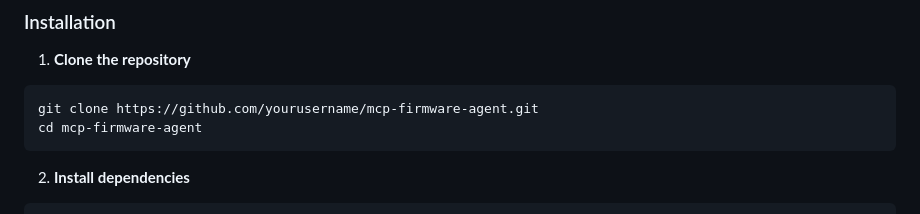
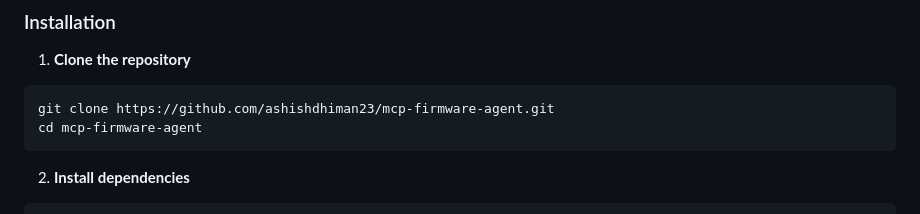
Before and after one commit to ashishdhiman23/mcp-firmware-agent, a Markdown page: README.md, the part around the change printed below. Drawn GitHub-style.

````diff
--- a/README.md
+++ b/README.md
@@ -53,7 +53,7 @@ An intelligent, AI-powered firmware log analysis system built with GPT-4 integra
 
 1. **Clone the repository**
 ```bash
-git clone https://github.com/yourusername/mcp-firmware-agent.git
+git clone https://github.com/ashishdhiman23/mcp-firmware-agent.git
 cd mcp-firmware-agent
 ```
 
````
Also changed, not shown: other parts of README.md (+3 -3 lines), CONTRIBUTING.md (+1 -1 lines).
